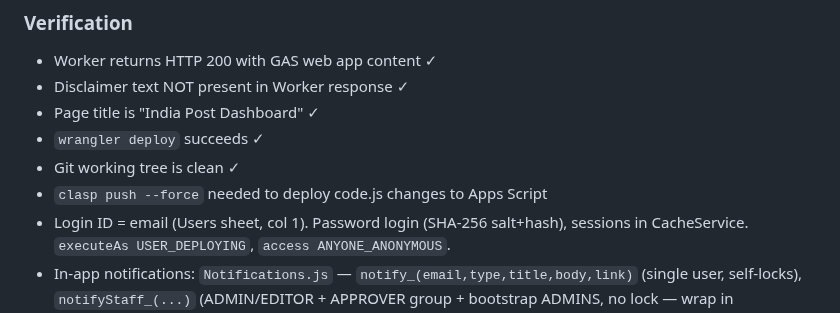
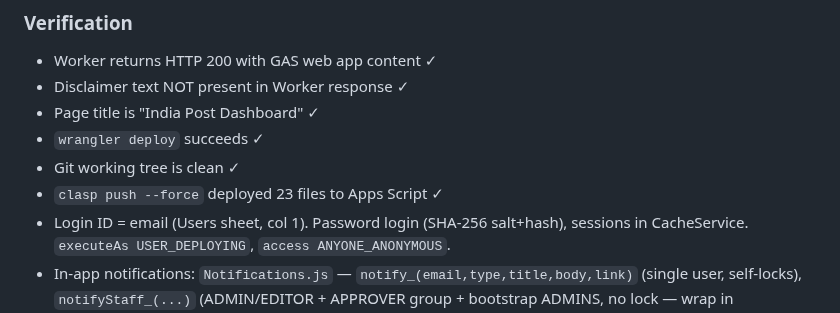
Before and after one commit to vcharyanaco-tech/dashv1, a Markdown page: SESSION.md, the part around the change. Rendered like a GitHub page.

Commit message:
docs: mark clasp deployment as complete

```diff
--- a/SESSION.md
+++ b/SESSION.md
@@ -194,7 +194,7 @@ Verified: the Worker response does NOT contain the disclaimer text.
 - Page title is "India Post Dashboard" ✓
 - `wrangler deploy` succeeds ✓
 - Git working tree is clean ✓
-- `clasp push --force` needed to deploy code.js changes to Apps Script
+- `clasp push --force` deployed 23 files to Apps Script ✓
 - Login ID = email (Users sheet, col 1). Password login (SHA-256 salt+hash), sessions in CacheService. `executeAs USER_DEPLOYING`, `access ANYONE_ANONYMOUS`.
 - In-app notifications: `Notifications.js` — `notify_(email,type,title,body,link)` (single user, self-locks), `notifyStaff_(...)` (ADMIN/EDITOR + APPROVER group + bootstrap ADMINS, no lock — wrap in runWithLock_), `notifyStaffLocked_(...)` (same, for inside-lock). Types: record/submission/user/system. Client `openNotification` maps type `user` → opens **Settings** tab (script.html L556). Clicking the "Password reset requested" notification will therefore land the admin on Settings where the highlight shows.
 - ROLES: ADMIN/EDITOR/VIEWER (Settings.js). `CONFIG.TITLE.DEFAULT = 'India Post Dashboard'` (Settings.js L16).
```
